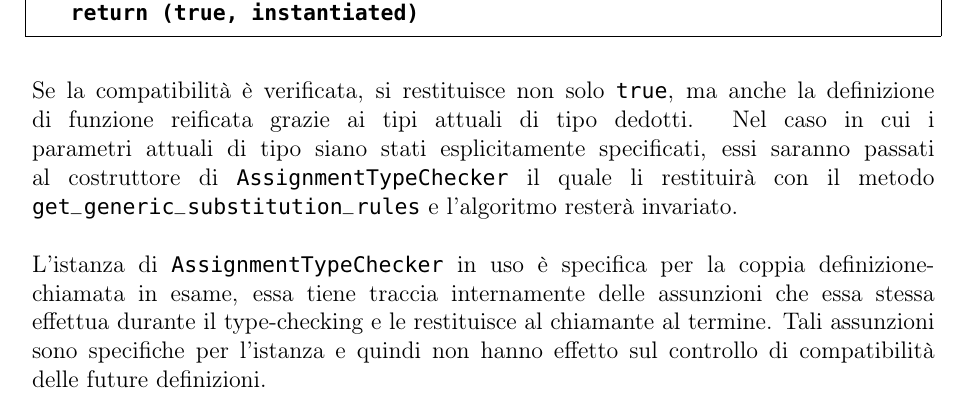
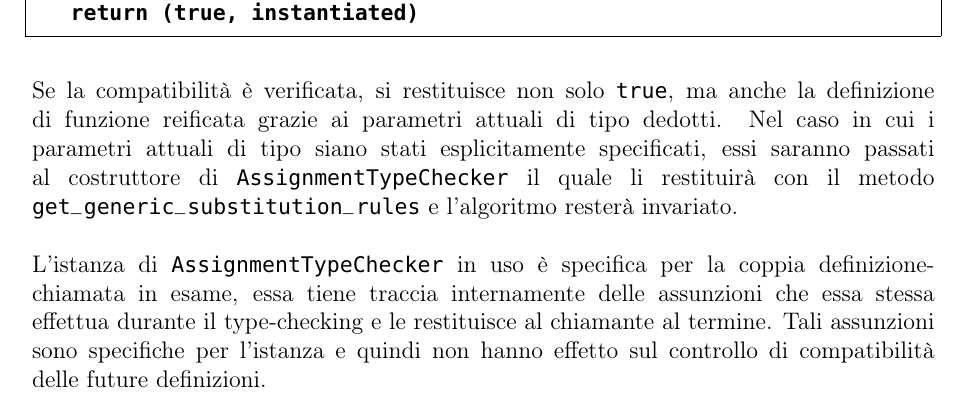
Before and after one commit to fDero/unina-Basalt, a LaTeX document (tex/main.tex, which reads tex/Implementazione/TypeSystem/TypeInference.tex): part of page 94 of 107, cut so that both start at the same text. Compiled offline with pdfLaTeX.

Commit message:
Update tex documentation

```diff
--- a/tex/Implementazione/TypeSystem/TypeInference.tex
+++ b/tex/Implementazione/TypeSystem/TypeInference.tex
@@ -33,7 +33,7 @@ FunctionDefinitionsRegister.check_compatiblity(fdef, fcall, types):
 \vspace{0.5cm}
 
 Se la compatibilità è verificata, si restituisce non solo \texttt{true}, ma anche la definizione
-di funzione reificata grazie ai tipi attuali di tipo dedotti. Nel caso in cui i parametri attuali di
+di funzione reificata grazie ai parametri attuali di tipo dedotti. Nel caso in cui i parametri attuali di
 tipo siano stati esplicitamente specificati, essi saranno passati al costruttore di \texttt{AssignmentTypeChecker}
 il quale li restituirà con il metodo \texttt{get\_generic\_substitution\_rules} e l'algoritmo resterà invariato. \\
 
```
Also changed, not shown: tex/main.pdf.
